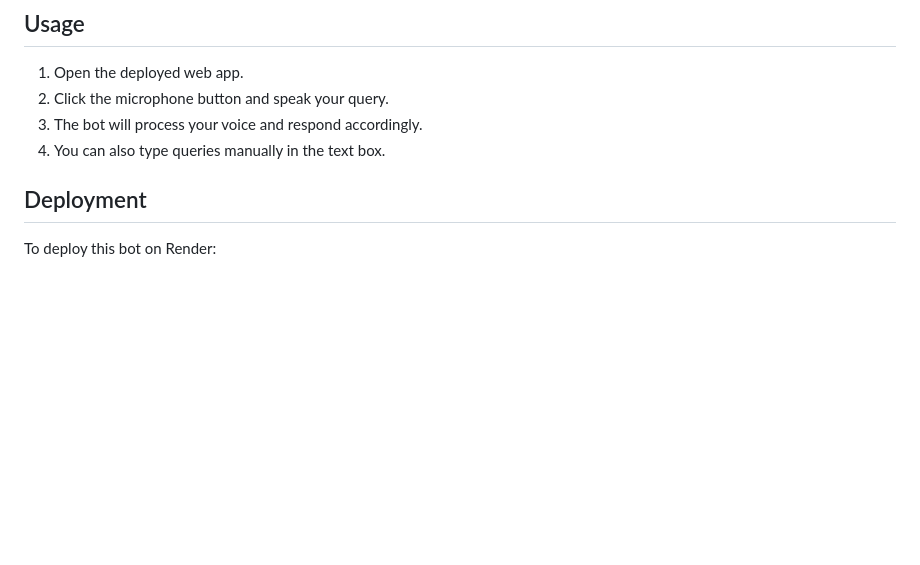
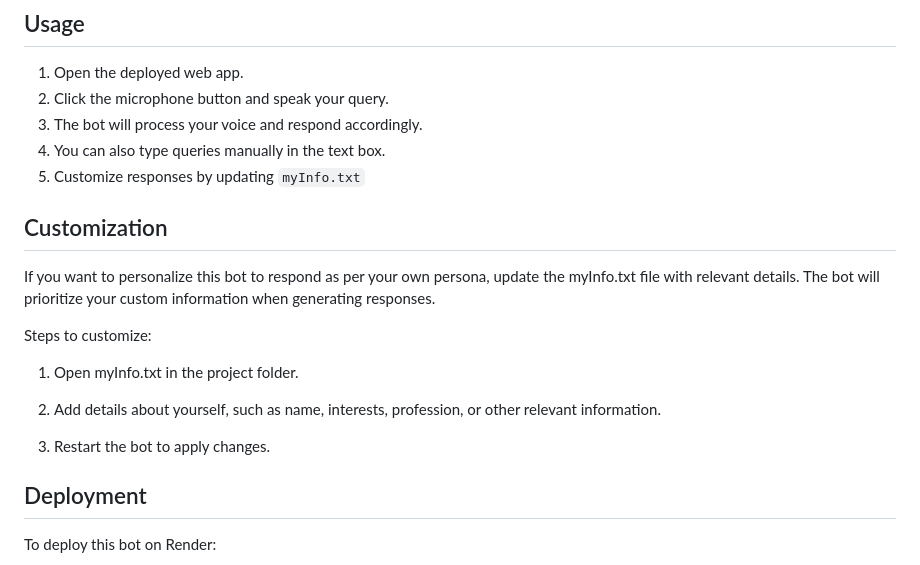
Before and after one commit to Han9128/personaBot, a Markdown page: README.md, the part around the change. GitHub-like rendering; blank space fills up the shorter version.

```diff
--- a/README.md
+++ b/README.md
@@ -50,6 +50,17 @@ python -m Backend.server
 2. Click the microphone button and speak your query.
 3. The bot will process your voice and respond accordingly.
 4. You can also type queries manually in the text box.
+5. Customize responses by updating `myInfo.txt`
+## Customization
+If you want to personalize this bot to respond as per your own persona, update the myInfo.txt file with relevant details. The bot will prioritize your custom information when generating responses.
+
+Steps to customize:
+
+1. Open myInfo.txt in the project folder.
+
+2. Add details about yourself, such as name, interests, profession, or other relevant information.
+
+3. Restart the bot to apply changes.
 
 ## Deployment
 To deploy this bot on Render:
```
